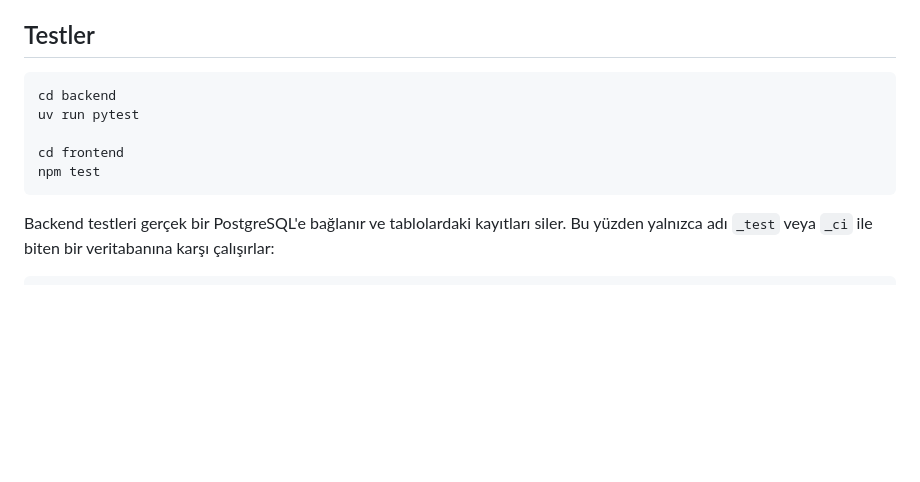
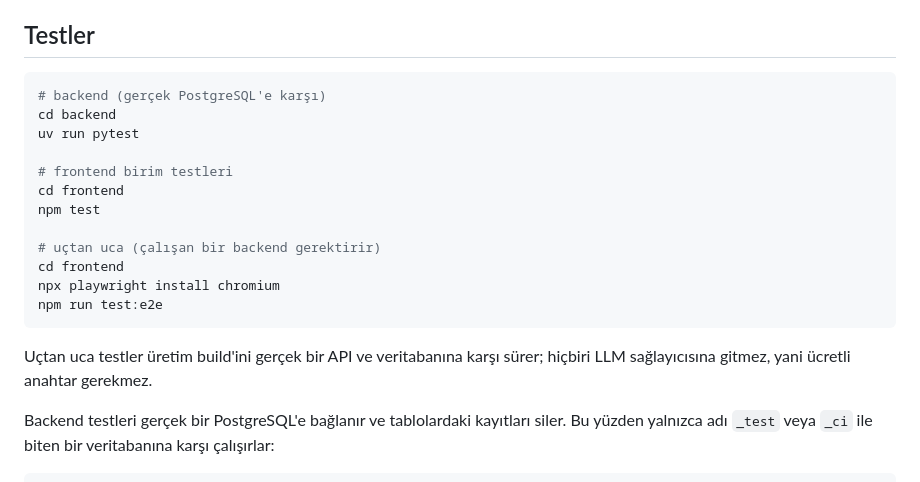
Before and after one commit to Ediz-Ural/CV-Tailor, a Markdown page: README.md, the part around one of its changes. Drawn GitHub-style; blank space fills up the shorter version.

````diff
--- a/README.md
+++ b/README.md
@@ -72,12 +91,21 @@ Bilinmesi gerekenler:
 ## Testler
 
 ```powershell
+# backend (gerçek PostgreSQL'e karşı)
 cd backend
 uv run pytest
 
+# frontend birim testleri
 cd frontend
 npm test
+
+# uçtan uca (çalışan bir backend gerektirir)
+cd frontend
+npx playwright install chromium
+npm run test:e2e
 ```
+
+Uçtan uca testler üretim build'ini gerçek bir API ve veritabanına karşı sürer; hiçbiri LLM sağlayıcısına gitmez, yani ücretli anahtar gerekmez.
 
 Backend testleri gerçek bir PostgreSQL'e bağlanır ve tablolardaki kayıtları siler. Bu yüzden yalnızca adı `_test` veya `_ci` ile biten bir veritabanına karşı çalışırlar:
 
````
Also changed, not shown: other parts of README.md (+40 -1 lines).
